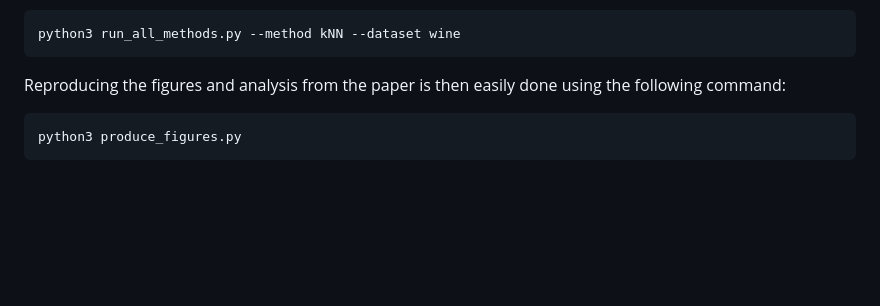
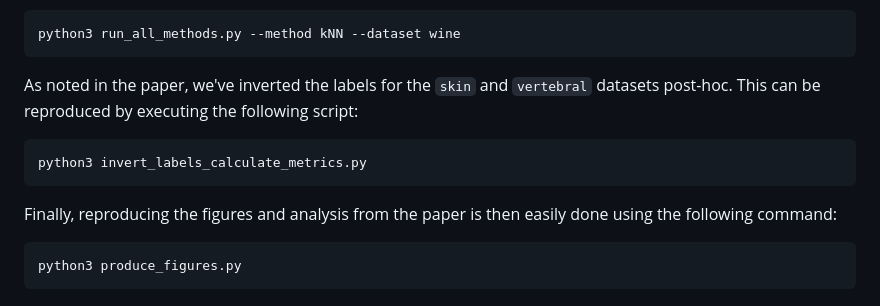
Before and after one commit to RoelBouman/outlierdetection, a Markdown page: README.md, the part around the change. Rendered like a GitHub page; blank space fills up the shorter version.

Commit message:
Added label inversion to Readme.

````diff
--- a/README.md
+++ b/README.md
@@ -68,7 +68,13 @@ Or alternatively, you can add additional arguments to run only subsets. For exam
 python3 run_all_methods.py --method kNN --dataset wine
 ```
 
-Reproducing the figures and analysis from the paper is then easily done using the following command:
+As noted in the paper, we've inverted the labels for the `skin` and `vertebral` datasets post-hoc. This can be reproduced by executing the following script:
+
+```
+python3 invert_labels_calculate_metrics.py
+```
+
+Finally, reproducing the figures and analysis from the paper is then easily done using the following command:
 
 
 ```
````
